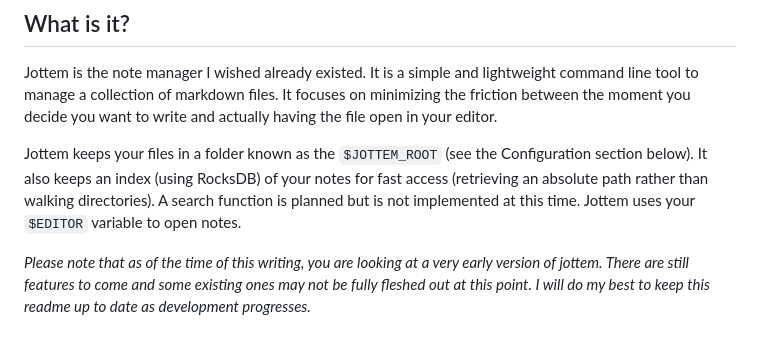
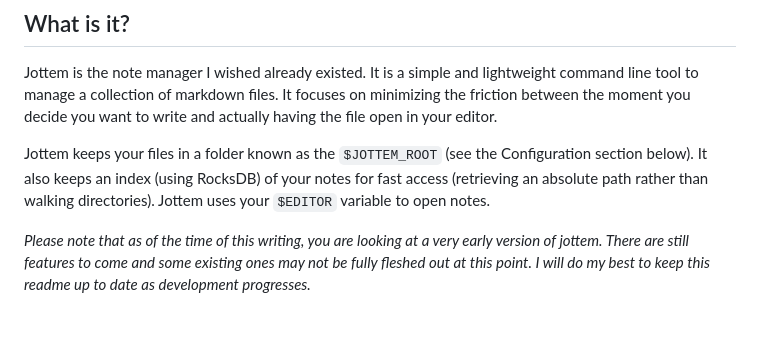
Before and after one commit to dogue/jottem, a Markdown page: README.md, the part around the change. Drawn GitHub-style.

```diff
--- a/README.md
+++ b/README.md
@@ -6,7 +6,7 @@ A lightweight terminal app for managing markdown notes.
 
 Jottem is the note manager I wished already existed. It is a simple and lightweight command line tool to manage a collection of markdown files. It focuses on minimizing the friction between the moment you decide you want to write and actually having the file open in your editor.
 
-Jottem keeps your files in a folder known as the `$JOTTEM_ROOT` (see the Configuration section below). It also keeps an index (using RocksDB) of your notes for fast access (retrieving an absolute path rather than walking directories). A search function is planned but is not implemented at this time. Jottem uses your `$EDITOR` variable to open notes.
+Jottem keeps your files in a folder known as the `$JOTTEM_ROOT` (see the Configuration section below). It also keeps an index (using RocksDB) of your notes for fast access (retrieving an absolute path rather than walking directories). Jottem uses your `$EDITOR` variable to open notes.
 
 *Please note that as of the time of this writing, you are looking at a very early version of jottem. There are still features to come and some existing ones may not be fully fleshed out at this point. I will do my best to keep this readme up to date as development progresses.*
 
```
